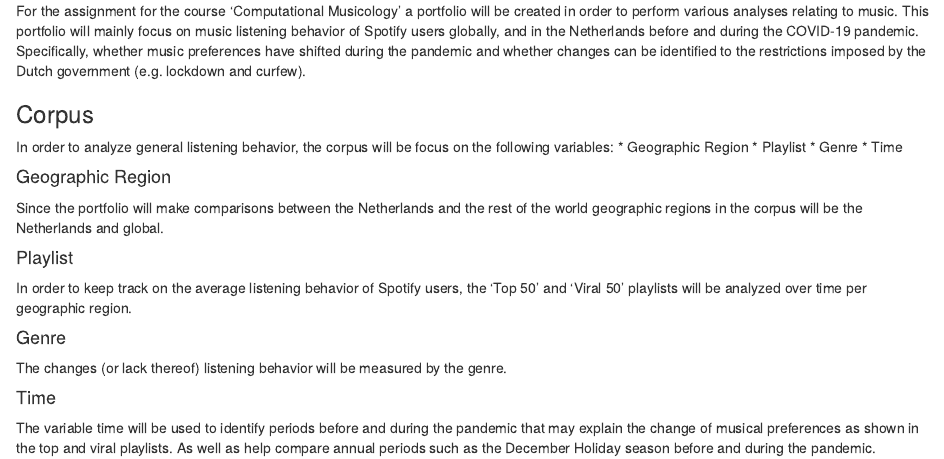
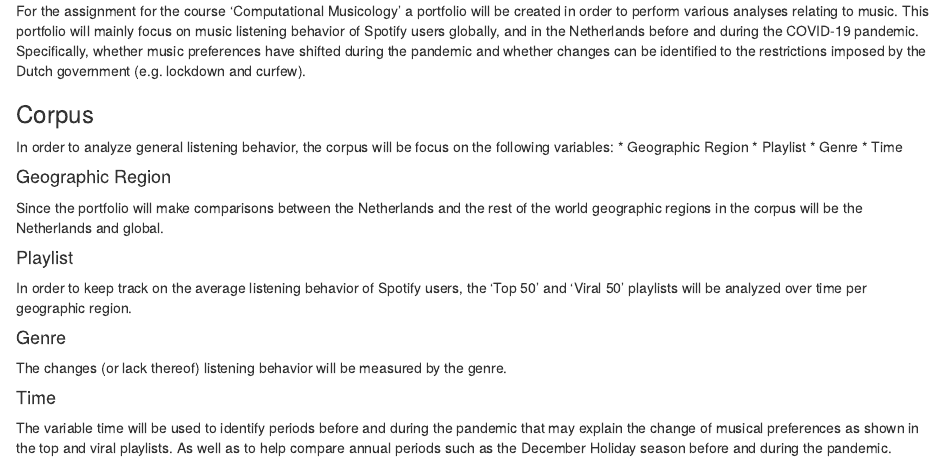
Before and after one commit to mic-oky/cmpmusportfolio, an R Markdown document (index.Rmd): the page in a window 1100 px wide, from 190 px down. Rendered offline with R 4.5, knitr and Pandoc, with nearby package versions.

Commit message:
commit from pc

```diff
--- a/index.Rmd
+++ b/index.Rmd
@@ -31,4 +31,4 @@ In order to keep track on the average listening behavior of Spotify users, the
 The changes (or lack thereof) listening behavior will be measured by the genre.
 
 #### Time
-The variable time will be used to identify periods before and during the pandemic that may explain the change of musical preferences as shown in the top and viral playlists. As well as help compare annual periods such as the December Holiday season before and during the pandemic.
+The variable time will be used to identify periods before and during the pandemic that may explain the change of musical preferences as shown in the top and viral playlists. As well as to help compare annual periods such as the December Holiday season before and during the pandemic.
```
